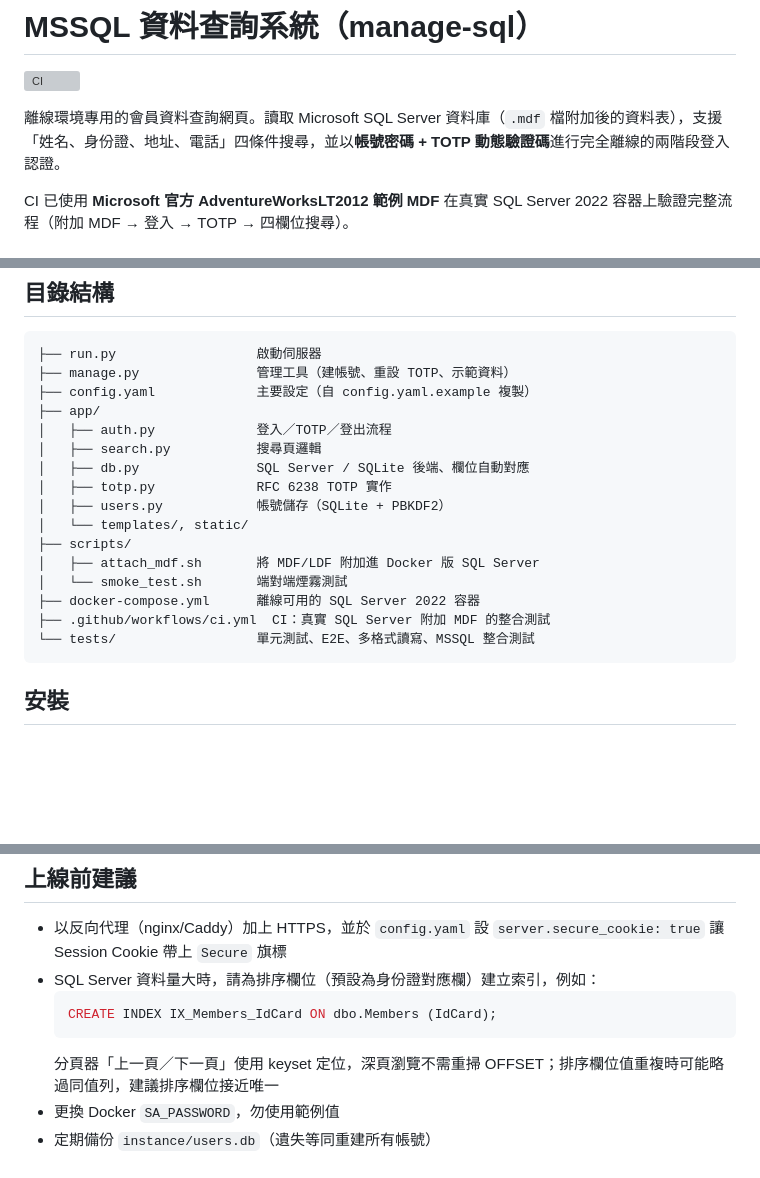
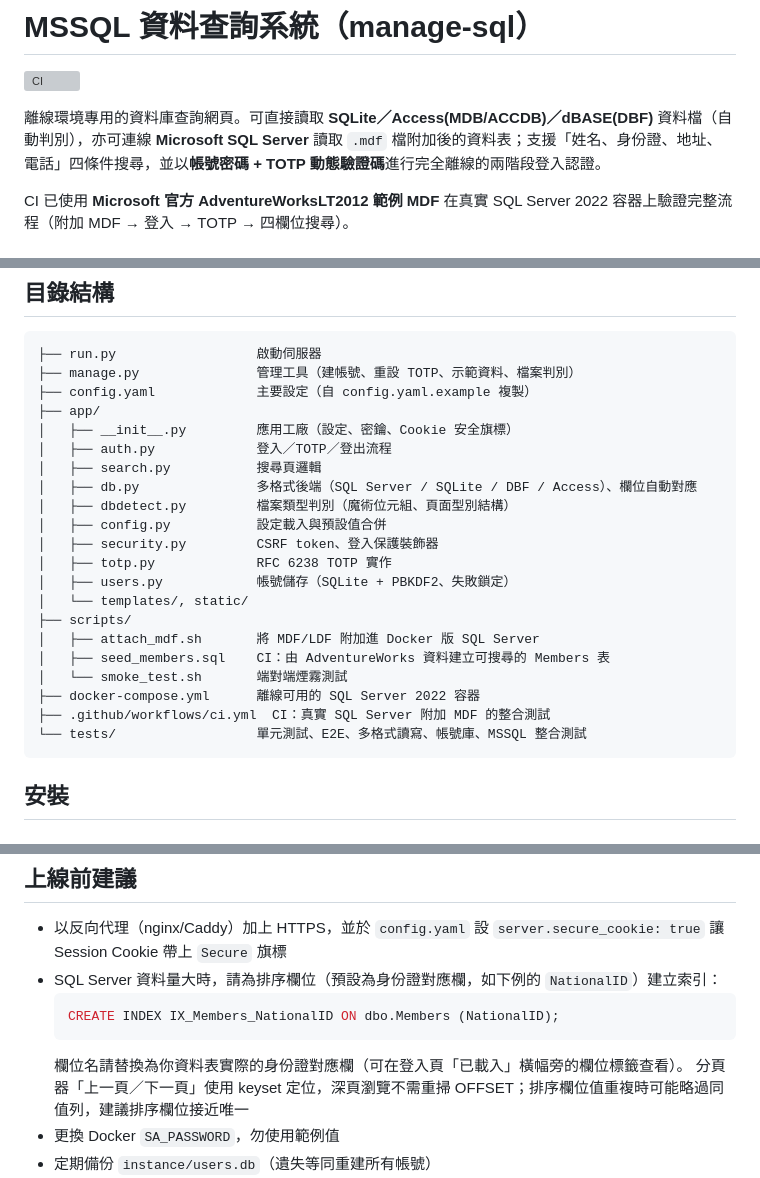
Before and after one commit to itmanapp/manage-sql, a Markdown page: README.md, 3 parts joined by grey strips. GitHub-like rendering; blank space fills up the shorter version; grey boxes are pictures that could not be loaded.

Commit message:
docs: 修正 README 錯誤與過時描述（adduser 無法覆蓋、MDF 判別、索引欄位、目錄結構、無 LDF 說明） - DSH-itx

````diff
--- a/README.md
+++ b/README.md
@@ -2,7 +2,7 @@
 
 [![CI](https://github.com/itmanapp/manage-sql/actions/workflows/ci.yml/badge.svg)](https://github.com/itmanapp/manage-sql/actions/workflows/ci.yml)
 
-離線環境專用的會員資料查詢網頁。讀取 Microsoft SQL Server 資料庫（`.mdf` 檔附加後的資料表），支援「姓名、身份證、地址、電話」四條件搜尋，並以**帳號密碼 + TOTP 動態驗證碼**進行完全離線的兩階段登入認證。
+離線環境專用的資料庫查詢網頁。可直接讀取 **SQLite／Access(MDB/ACCDB)／dBASE(DBF)** 資料檔（自動判別），亦可連線 **Microsoft SQL Server** 讀取 `.mdf` 檔附加後的資料表；支援「姓名、身份證、地址、電話」四條件搜尋，並以**帳號密碼 + TOTP 動態驗證碼**進行完全離線的兩階段登入認證。
 
 CI 已使用 **Microsoft 官方 AdventureWorksLT2012 範例 MDF** 在真實 SQL Server 2022 容器上驗證完整流程（附加 MDF → 登入 → TOTP → 四欄位搜尋）。
 
@@ -33,21 +33,26 @@ CI 已使用 **Microsoft 官方 AdventureWorksLT2012 範例 MDF** 在真實 SQL
 
 ```
 ├── run.py                  啟動伺服器
-├── manage.py               管理工具（建帳號、重設 TOTP、示範資料）
+├── manage.py               管理工具（建帳號、重設 TOTP、示範資料、檔案判別）
 ├── config.yaml             主要設定（自 config.yaml.example 複製）
 ├── app/
+│   ├── __init__.py         應用工廠（設定、密鑰、Cookie 安全旗標）
 │   ├── auth.py             登入／TOTP／登出流程
 │   ├── search.py           搜尋頁邏輯
-│   ├── db.py               SQL Server / SQLite 後端、欄位自動對應
+│   ├── db.py               多格式後端（SQL Server / SQLite / DBF / Access）、欄位自動對應
+│   ├── dbdetect.py         檔案類型判別（魔術位元組、頁面型別結構）
+│   ├── config.py           設定載入與預設值合併
+│   ├── security.py         CSRF token、登入保護裝飾器
 │   ├── totp.py             RFC 6238 TOTP 實作
-│   ├── users.py            帳號儲存（SQLite + PBKDF2）
+│   ├── users.py            帳號儲存（SQLite + PBKDF2、失敗鎖定）
 │   └── templates/, static/
 ├── scripts/
 │   ├── attach_mdf.sh       將 MDF/LDF 附加進 Docker 版 SQL Server
+│   ├── seed_members.sql    CI：由 AdventureWorks 資料建立可搜尋的 Members 表
 │   └── smoke_test.sh       端對端煙霧測試
 ├── docker-compose.yml      離線可用的 SQL Server 2022 容器
 ├── .github/workflows/ci.yml  CI：真實 SQL Server 附加 MDF 的整合測試
-└── tests/                  單元測試、E2E、多格式讀寫、MSSQL 整合測試
+└── tests/                  單元測試、E2E、多格式讀寫、帳號庫、MSSQL 整合測試
 ```
 
 ## 安裝
@@ -375,10 +380,11 @@ GitHub Actions 工作流程（`.github/workflows/ci.yml`）每次推送自動執
 ## 上線前建議
 
 - 以反向代理（nginx/Caddy）加上 HTTPS，並於 `config.yaml` 設 `server.secure_cookie: true` 讓 Session Cookie 帶上 `Secure` 旗標
-- SQL Server 資料量大時，請為排序欄位（預設為身份證對應欄）建立索引，例如：
+- SQL Server 資料量大時，請為排序欄位（預設為身份證對應欄，如下例的 `NationalID`）建立索引：
   ```sql
-  CREATE INDEX IX_Members_IdCard ON dbo.Members (IdCard);
+  CREATE INDEX IX_Members_NationalID ON dbo.Members (NationalID);
   ```
+  欄位名請替換為你資料表實際的身份證對應欄（可在登入頁「已載入」橫幅旁的欄位標籤查看）。
   分頁器「上一頁／下一頁」使用 keyset 定位，深頁瀏覽不需重掃 OFFSET；排序欄位值重複時可能略過同值列，建議排序欄位接近唯一
 - 更換 Docker `SA_PASSWORD`，勿使用範例值
 - 定期備份 `instance/users.db`（遺失等同重建所有帳號）
````
Also changed, not shown: other parts of README.md (+5 -5 lines).
